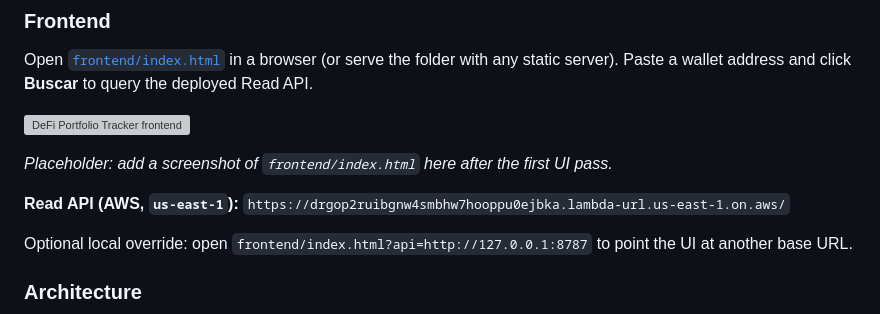
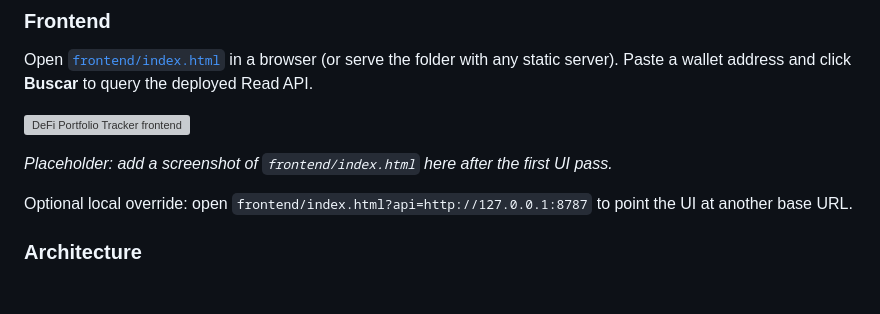
Before and after one commit to adletgamer/DeFi-Portfolio-Tracker-event-drive, a Markdown page: README.md, the part around the change. GitHub-like rendering; blank space fills up the shorter version; grey boxes are pictures that could not be loaded.

Commit message:
Remove API URL from README
Removed the API URL from the README.

```diff
--- a/README.md
+++ b/README.md
@@ -26,8 +26,6 @@ Open [`frontend/index.html`](frontend/index.html) in a browser (or serve the fol
 ![DeFi Portfolio Tracker frontend](frontend/screenshot.png)
 
 *Placeholder: add a screenshot of `frontend/index.html` here after the first UI pass.*
-
-**Read API (AWS, `us-east-1`):** `https://drgop2ruibgnw4smbhw7hooppu0ejbka.lambda-url.us-east-1.on.aws/`
 
 Optional local override: open `frontend/index.html?api=http://127.0.0.1:8787` to point the UI at another base URL.
 
```
